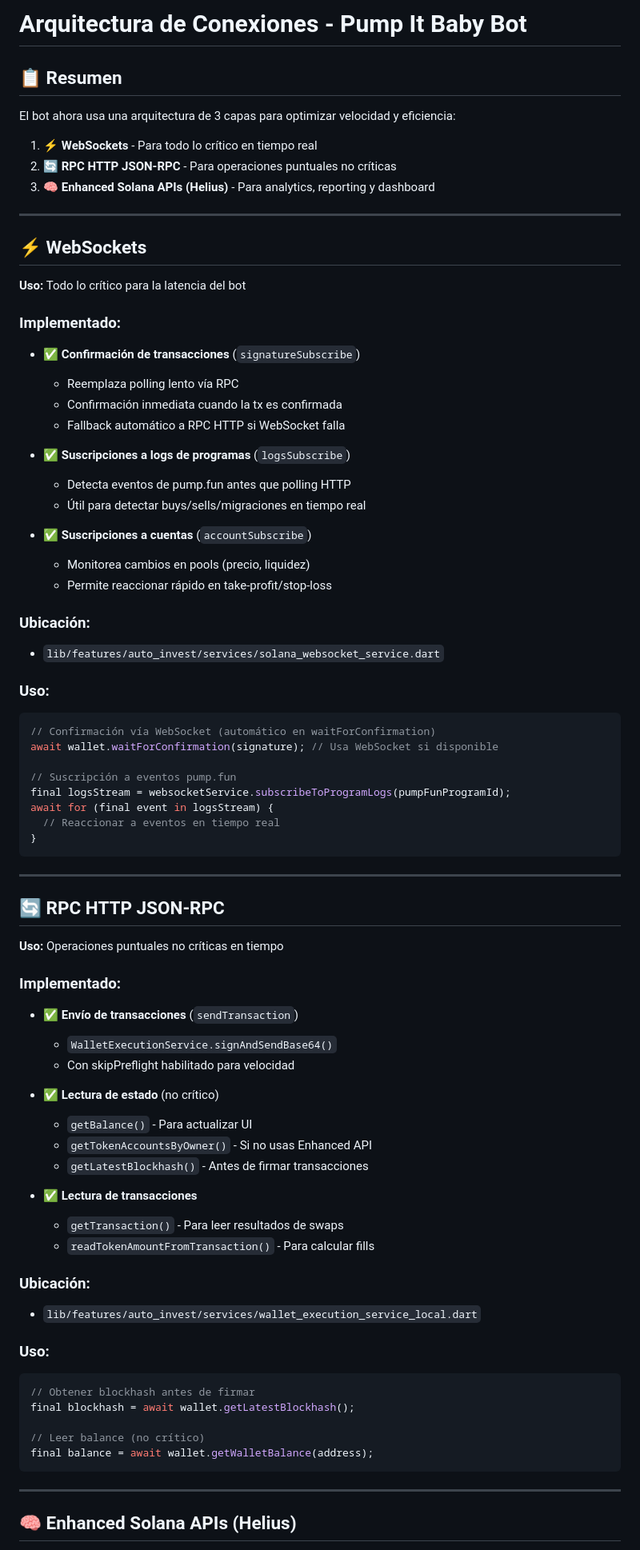
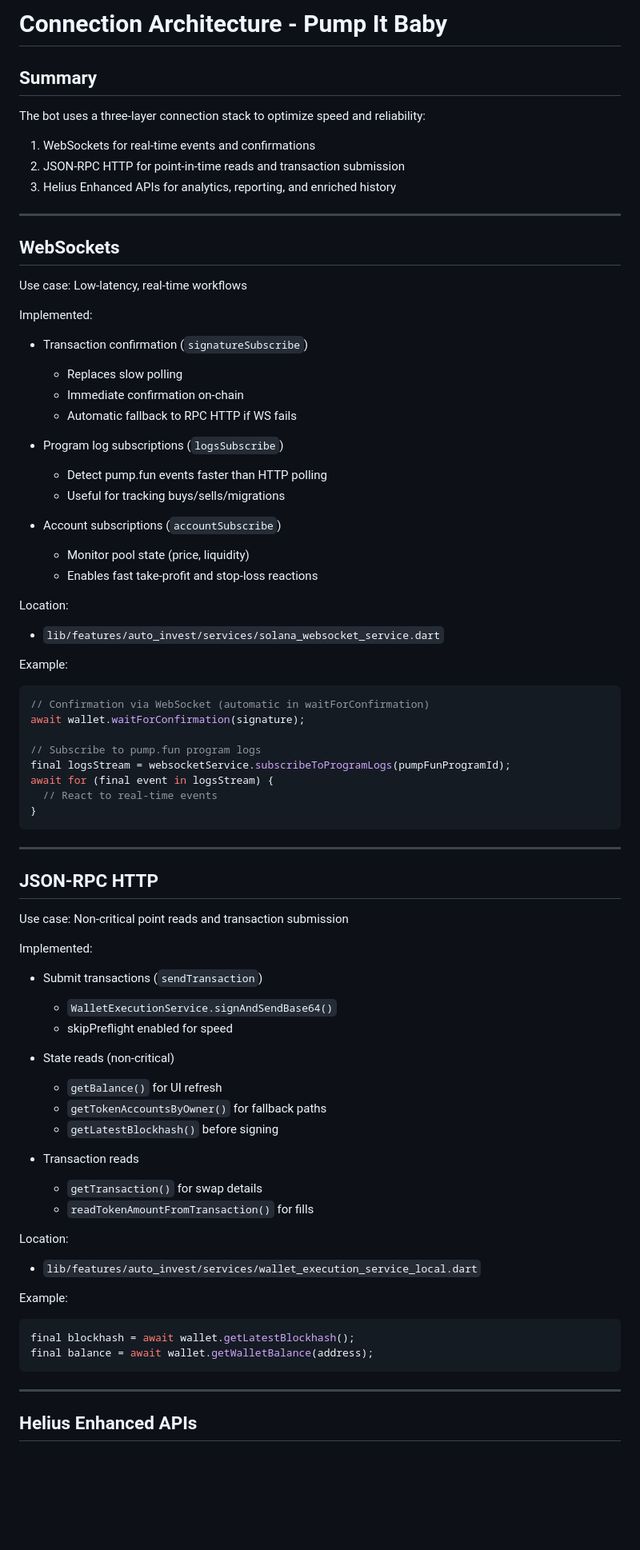
Before and after one commit to GonzaGarcia01914/pumpIt, a Markdown page: ARCHITECTURE.md, the part around one of its changes. Shown at 80% size. GitHub-like rendering; blank space fills up the shorter version.

Commit message:
Revise and translate architecture document
Updated the architecture document to reflect changes in connection methods and usage examples, translating sections from Spanish to English.

````diff
--- a/ARCHITECTURE.md
+++ b/ARCHITECTURE.md
@@ -1,83 +1,80 @@
-# Arquitectura de Conexiones - Pump It Baby Bot
+# Connection Architecture - Pump It Baby
 
-## 📋 Resumen
+## Summary
 
-El bot ahora usa una arquitectura de 3 capas para optimizar velocidad y eficiencia:
+The bot uses a three-layer connection stack to optimize speed and reliability:
 
-1. **⚡ WebSockets** - Para todo lo crítico en tiempo real
-2. **🔄 RPC HTTP JSON-RPC** - Para operaciones puntuales no críticas
-3. **🧠 Enhanced Solana APIs (Helius)** - Para analytics, reporting y dashboard
+1. WebSockets for real-time events and confirmations
+2. JSON-RPC HTTP for point-in-time reads and transaction submission
+3. Helius Enhanced APIs for analytics, reporting, and enriched history
 
 ---
 
-## ⚡ WebSockets
+## WebSockets
 
-**Uso:** Todo lo crítico para la latencia del bot
+Use case: Low-latency, real-time workflows
 
-### Implementado:
+Implemented:
 
-- ✅ **Confirmación de transacciones** (`signatureSubscribe`)
-  - Reemplaza polling lento vía RPC
-  - Confirmación inmediata cuando la tx es confirmada
-  - Fallback automático a RPC HTTP si WebSocket falla
+- Transaction confirmation (`signatureSubscribe`)
+  - Replaces slow polling
+  - Immediate confirmation on-chain
+  - Automatic fallback to RPC HTTP if WS fails
 
-- ✅ **Suscripciones a logs de programas** (`logsSubscribe`)
-  - Detecta eventos de pump.fun antes que polling HTTP
-  - Útil para detectar buys/sells/migraciones en tiempo real
+- Program log subscriptions (`logsSubscribe`)
+  - Detect pump.fun events faster than HTTP polling
+  - Useful for tracking buys/sells/migrations
 
-- ✅ **Suscripciones a cuentas** (`accountSubscribe`)
-  - Monitorea cambios en pools (precio, liquidez)
-  - Permite reaccionar rápido en take-profit/stop-loss
+- Account subscriptions (`accountSubscribe`)
+  - Monitor pool state (price, liquidity)
+  - Enables fast take-profit and stop-loss reactions
 
-### Ubicación:
+Location:
 - `lib/features/auto_invest/services/solana_websocket_service.dart`
 
-### Uso:
+Example:
 ```dart
-// Confirmación vía WebSocket (automático en waitForConfirmation)
-await wallet.waitForConfirmation(signature); // Usa WebSocket si disponible
+// Confirmation via WebSocket (automatic in waitForConfirmation)
+await wallet.waitForConfirmation(signature);
 
-// Suscripción a eventos pump.fun
+// Subscribe to pump.fun program logs
 final logsStream = websocketService.subscribeToProgramLogs(pumpFunProgramId);
 await for (final event in logsStream) {
-  // Reaccionar a eventos en tiempo real
+  // React to real-time events
 }
 ```
 
 ---
 
-## 🔄 RPC HTTP JSON-RPC
+## JSON-RPC HTTP
 
-**Uso:** Operaciones puntuales no críticas en tiempo
+Use case: Non-critical point reads and transaction submission
 
-### Implementado:
+Implemented:
 
-- ✅ **Envío de transacciones** (`sendTransaction`)
+- Submit transactions (`sendTransaction`)
   - `WalletExecutionService.signAndSendBase64()`
-  - Con skipPreflight habilitado para velocidad
+  - skipPreflight enabled for speed
 
-- ✅ **Lectura de estado** (no crítico)
-  - `getBalance()` - Para actualizar UI
-  - `getTokenAccountsByOwner()` - Si no usas Enhanced API
-  - `getLatestBlockhash()` - Antes de firmar transacciones
+- State reads (non-critical)
+  - `getBalance()` for UI refresh
+  - `getTokenAccountsByOwner()` for fallback paths
+  - `getLatestBlockhash()` before signing
 
-- ✅ **Lectura de transacciones**
-  - `getTransaction()` - Para leer resultados de swaps
-  - `readTokenAmountFromTransaction()` - Para calcular fills
+- Transaction reads
+  - `getTransaction()` for swap details
+  - `readTokenAmountFromTransaction()` for fills
 
-### Ubicación:
+Location:
 - `lib/features/auto_invest/services/wallet_execution_service_local.dart`
 
-### Uso:
+Example:
 ```dart
-// Obtener blockhash antes de firmar
 final blockhash = await wallet.getLatestBlockhash();
-
-// Leer balance (no crítico)
 final balance = await wallet.getWalletBalance(address);
 ```
 
 ---
 
-## 🧠 Enhanced Solana APIs (Helius)
+## Helius Enhanced APIs
 
````
Also changed, not shown: other parts of ARCHITECTURE.md (+52 -56 lines).
